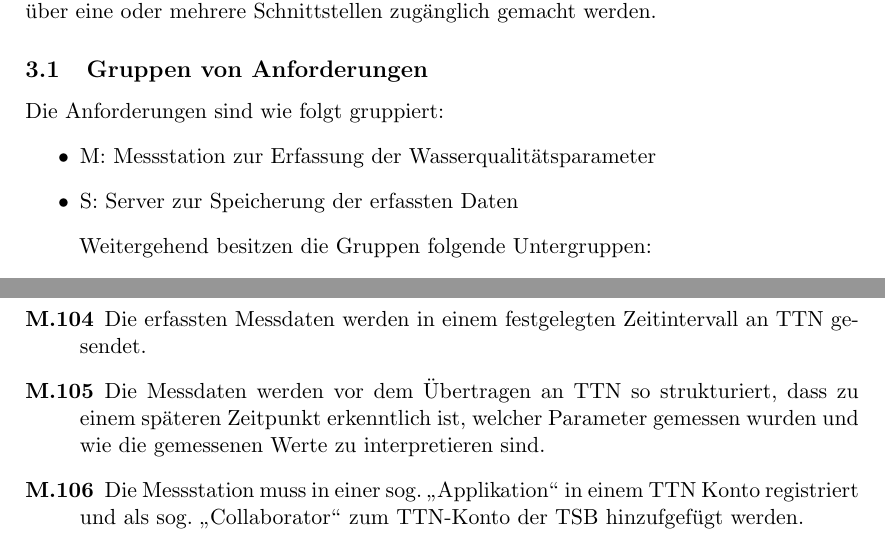
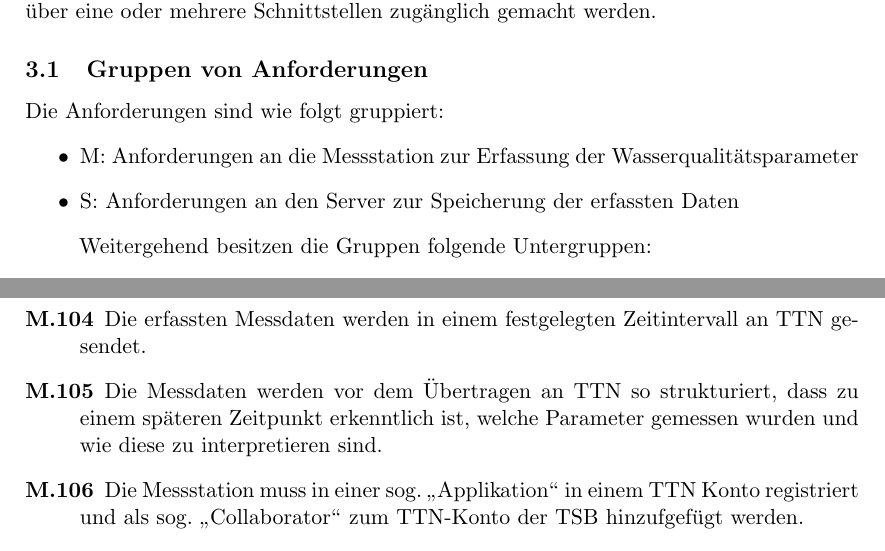
Before and after one commit to technologiestiftung/flussbad, a LaTeX document (doc/specifications/pflichtenheft/main.tex, which reads doc/specifications/pflichtenheft/anforderungen.tex): two parts of pages 9 and 10 of 19, joined at a grey line, cut so that both start at the same text. Compiled offline with pdfLaTeX.

Commit message:
reviewed requirements

```diff
--- a/doc/specifications/pflichtenheft/anforderungen.tex
+++ b/doc/specifications/pflichtenheft/anforderungen.tex
@@ -20,8 +20,8 @@ eine oder mehrere Schnittstellen zugänglich gemacht werden.
 
 Die Anforderungen sind wie folgt gruppiert:
 \begin{itemize}
-	\item M: Messstation zur Erfassung der Wasserqualitätsparameter
-	\item S: Server zur Speicherung der erfassten Daten
+	\item M: Anforderungen an die Messstation zur Erfassung der Wasserqualitätsparameter
+	\item S: Anforderungen an den Server zur Speicherung der erfassten Daten
 \end{itemize}
 
 Weitergehend besitzen die Gruppen folgende Untergruppen:
@@ -75,8 +75,8 @@ Weitergehend besitzen die Gruppen folgende Untergruppen:
 
 	\item[M.105]
 		Die Messdaten werden vor dem Übertragen an TTN so strukturiert, dass zu einem
-		späteren Zeitpunkt erkenntlich ist, welcher Parameter gemessen wurden und wie
-		die gemessenen Werte zu interpretieren sind.
+		späteren Zeitpunkt erkenntlich ist, welche Parameter gemessen wurden und wie
+		diese zu interpretieren sind.
 
 	\item[M.106]
 		Die Messstation muss in einer sog. \glqq Applikation\grqq{} in einem TTN Konto
```
